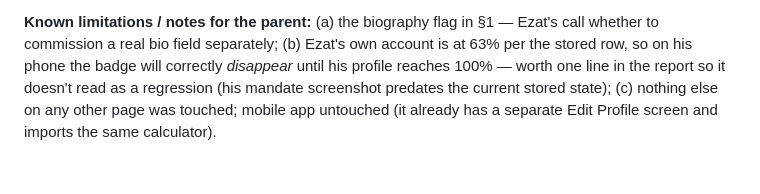
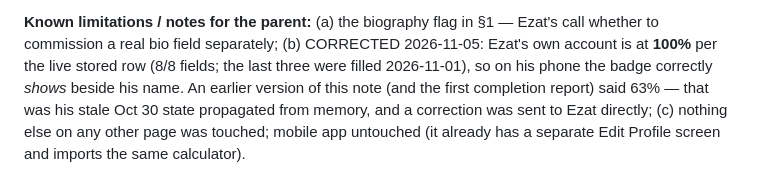
Before and after one commit to Ezattr12/ITG-trading-system, a Markdown page: docs/profile-ui-correction.md, the part around the change. GitHub-like rendering.

```diff
--- a/docs/profile-ui-correction.md
+++ b/docs/profile-ui-correction.md
@@ -262,11 +262,13 @@ stripping `<!-- -->` before substring checks):
 
 **Known limitations / notes for the parent:** (a) the
 biography flag in §1 — Ezat's call whether to commission
-a real bio field separately; (b) Ezat's own account is at
-63% per the stored row, so on his phone the badge will
-correctly *disappear* until his profile reaches 100% —
-worth one line in the report so it doesn't read as a
-regression (his mandate screenshot predates the current
-stored state); (c) nothing else on any other page was
+a real bio field separately; (b) CORRECTED 2026-11-05:
+Ezat's own account is at **100%** per the live stored row
+(8/8 fields; the last three were filled 2026-11-01), so
+on his phone the badge correctly *shows* beside his name.
+An earlier version of this note (and the first completion
+report) said 63% — that was his stale Oct 30 state
+propagated from memory, and a correction was sent to Ezat
+directly; (c) nothing else on any other page was
 touched; mobile app untouched (it already has a separate
 Edit Profile screen and imports the same calculator).
```
Also changed, not shown: docs/operational-closure.md (+5 -1 lines).
